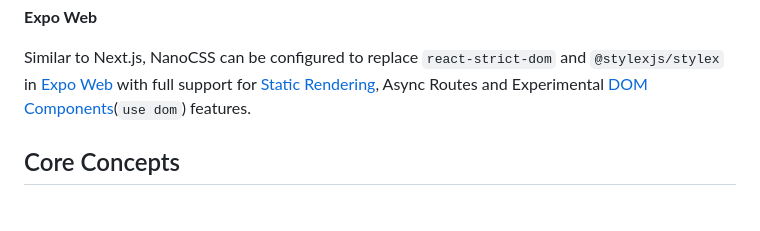
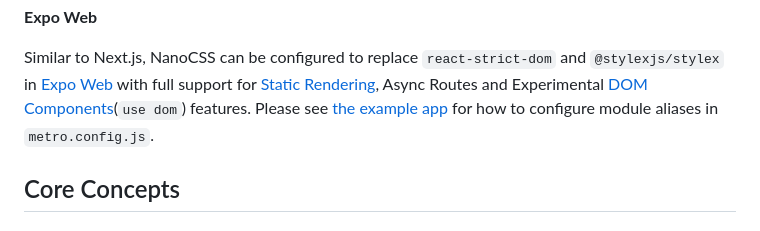
Before and after one commit to javascripter/nanocss, a Markdown page: README.md, the part around the change. Rendered like a GitHub page.

```diff
--- a/README.md
+++ b/README.md
@@ -206,7 +206,7 @@ const styles = stylex.create({
 Similar to Next.js, NanoCSS can be configured to replace `react-strict-dom` and `@stylexjs/stylex` in [Expo Web](https://docs.expo.dev/workflow/web/) with full support for [Static
 Rendering](https://docs.expo.dev/router/reference/static-rendering/), Async Routes and
 Experimental [DOM Components](https://docs.expo.dev/guides/dom-components/)(`use
-dom`) features.
+dom`) features. Please see [the example app](./examples/expo-universal) for how to configure module aliases in `metro.config.js`.
 
 ## Core Concepts
 
```
